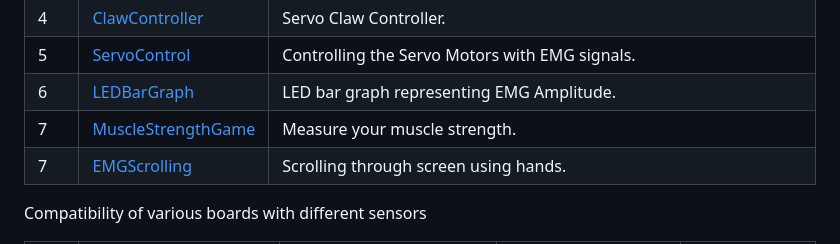
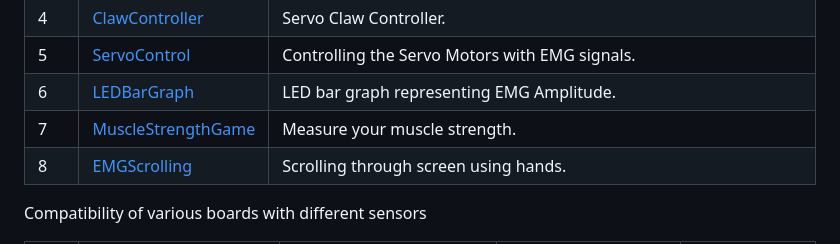
Before and after one commit to upsidedownlabs/Muscle-BioAmp-Arduino-Firmware, a Markdown page: README.md, the part around the change. Rendered like a GitHub page.

Commit message:
Update README.md
Co-authored-by: Deepak Khatri <deepaklorkhatri7@gmail.com>

```diff
--- a/README.md
+++ b/README.md
@@ -10,7 +10,7 @@ Firmware for Muscle BioAmp hardware from Upside Down Labs
 |5 | [ServoControl](5_ServoControl)| Controlling the Servo Motors with EMG signals.|
 |6 | [LEDBarGraph](6_LEDBarGraph)| LED bar graph representing EMG Amplitude.|
 |7 | [MuscleStrengthGame](7_MuscleStrengthGame)| Measure your muscle strength. |
-|7 | [EMGScrolling](8_EMGScrolling)| Scrolling through screen using hands. |
+|8 | [EMGScrolling](8_EMGScrolling)| Scrolling through screen using hands. |
 
 Compatibility of various boards with different sensors
 <table>
```
